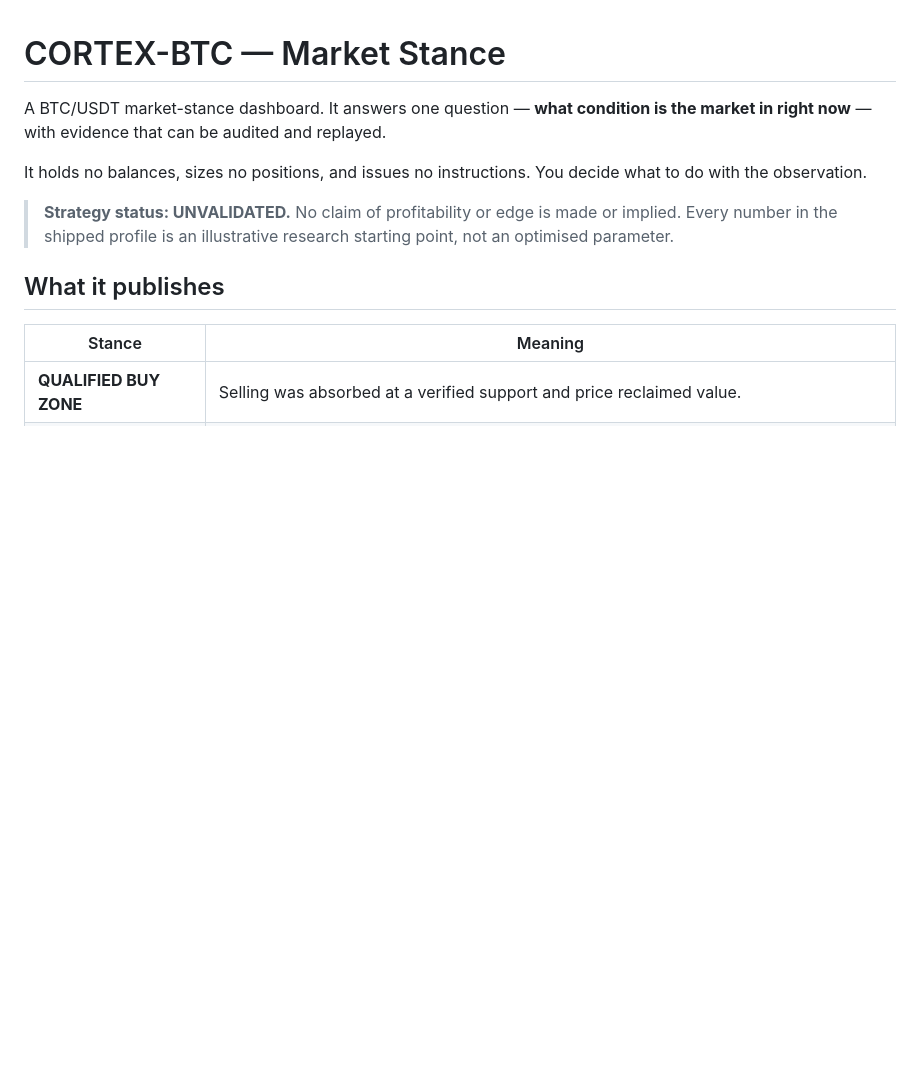
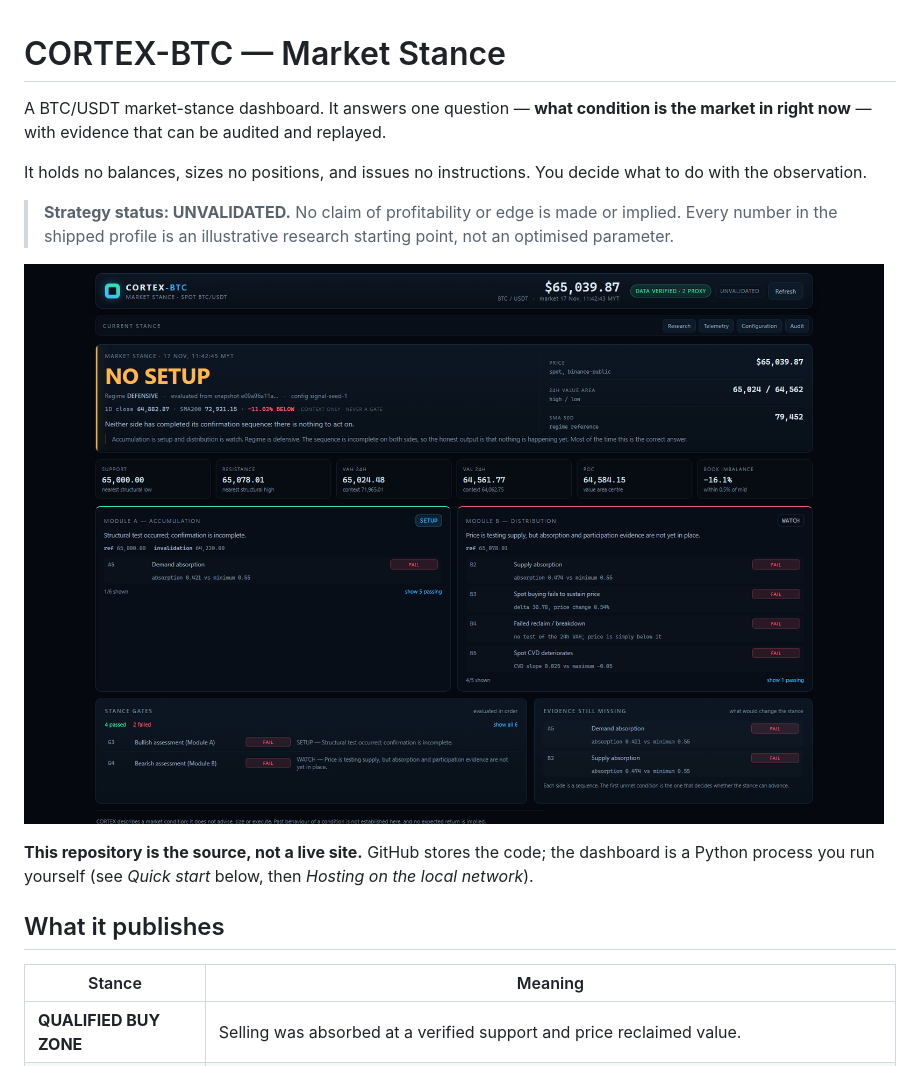
Before and after one commit to aikeluargalee-tech/cortex-btc, a Markdown page: README.md, the part around one of its changes. GitHub-like rendering; pictures changed too: docs/stance.png (added); blank space fills up the shorter version.

Commit message:
Add dashboard screenshots to the README
GitHub shows the source, not the running app; embed real screenshots so the
repository page shows what the dashboard actually looks like.

```diff
--- a/README.md
+++ b/README.md
@@ -9,6 +9,12 @@ what to do with the observation.
 > **Strategy status: UNVALIDATED.** No claim of profitability or edge is made or
 > implied. Every number in the shipped profile is an illustrative research
 > starting point, not an optimised parameter.
+
+![Market stance](docs/stance.png)
+
+**This repository is the source, not a live site.** GitHub stores the code; the
+dashboard is a Python process you run yourself (see *Quick start* below, then
+*Hosting on the local network*).
 
 ## What it publishes
 
```
Also changed, not shown: other parts of README.md (+4 -0 lines), docs/audit.png (added), docs/lan-access.png (added), docs/research.png (added), docs/telemetry.png (added), 1 other file.
